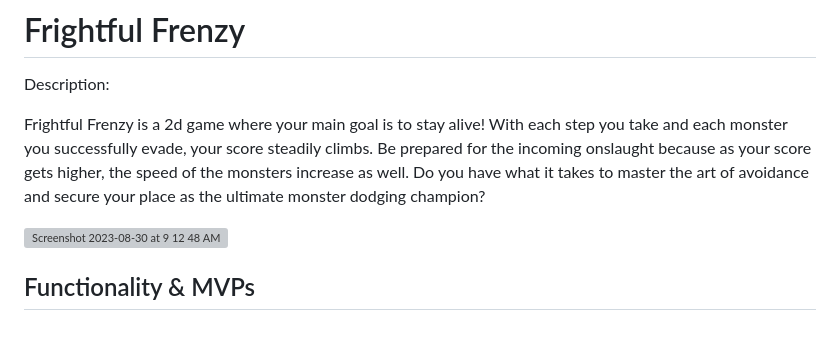
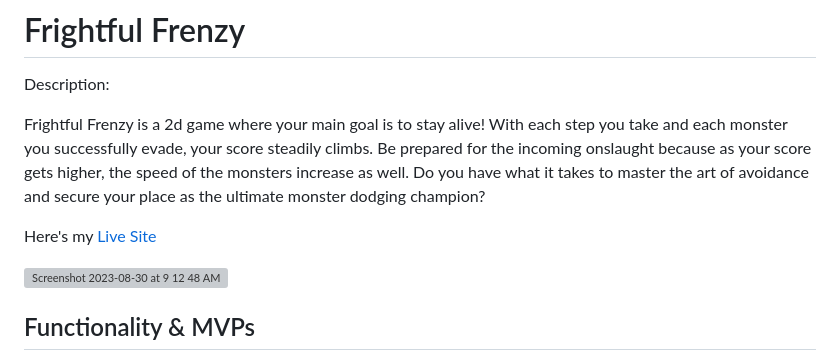
Before and after one commit to dennislee1499/Frightful-Frenzy, a Markdown page: README.md, the part around the change. Drawn GitHub-style; blank space fills up the shorter version; grey boxes are pictures that could not be loaded.

```diff
--- a/README.md
+++ b/README.md
@@ -3,6 +3,11 @@
 Description:
 
 Frightful Frenzy is a 2d game where your main goal is to stay alive! With each step you take and each monster you successfully evade, your score steadily climbs. Be prepared for the incoming onslaught because as your score gets higher, the speed of the monsters increase as well. Do you have what it takes to master the art of avoidance and secure your place as the ultimate monster dodging champion?
+
+
+Here's my [Live Site](https://dennislee1499.github.io/Frightful-Frenzy/)
+
+
 
 <img width="1440" alt="Screenshot 2023-08-30 at 9 12 48 AM" src="https://github.com/dennislee1499/Frightful-Frenzy/assets/136773894/0507e727-ee50-4ca0-930e-5fde90ec441f">
 
```
